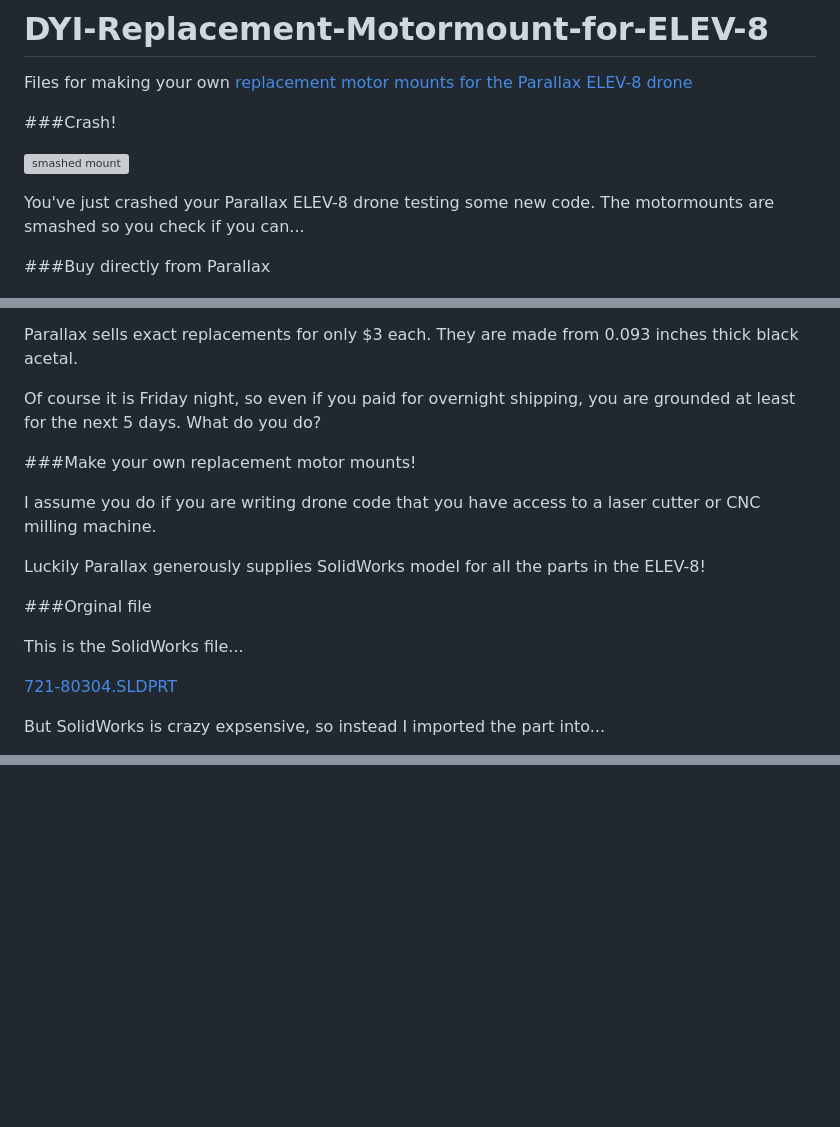
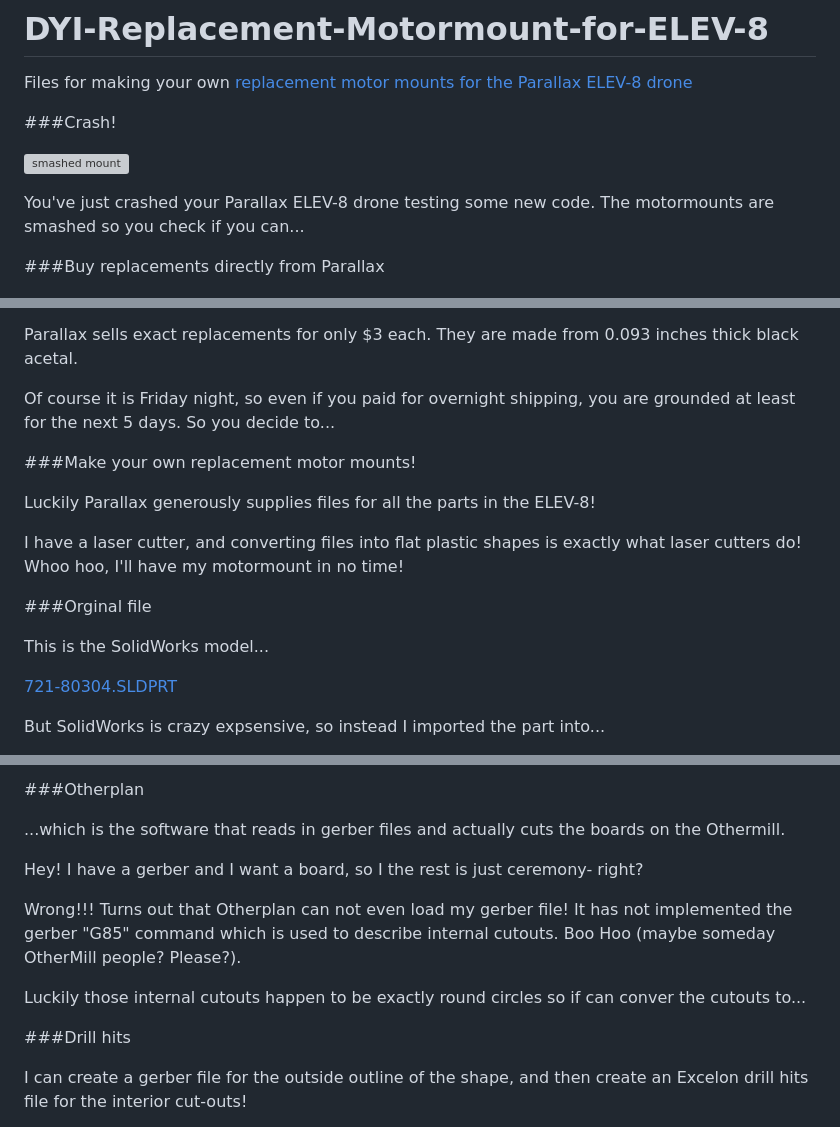
Before and after one commit to bigjosh/DYI-Replacement-Motormount-for-ELEV-8, a Markdown page: README.md, 3 parts joined by grey strips. GitHub-like rendering; blank space fills up the shorter version; grey boxes are pictures that could not be loaded.

```diff
--- a/README.md
+++ b/README.md
@@ -7,7 +7,7 @@ Files for making your own [replacement motor mounts for the Parallax ELEV-8 dron
 
 You've just crashed your Parallax ELEV-8 drone testing some new code. The motormounts are smashed so you check if you can...
 
-###Buy directly from Parallax
+###Buy replacements directly from Parallax
 
 ![721-80304.png](721-80304.png)
 
@@ -16,17 +16,17 @@ https://www.parallax.com/product/721-80304
 Parallax sells exact replacements for only $3 each. They are made from 0.093 inches thick black acetal.
 
 Of course it is Friday night, so even
-if you paid for overnight shipping, you are grounded at least for the next 5 days. What do you do?
+if you paid for overnight shipping, you are grounded at least for the next 5 days. So you decide to...
 
 ###Make your own replacement motor mounts!
 
-I assume you do if you are writing drone code that you have access to a laser cutter or CNC milling machine.
+Luckily Parallax generously supplies files for all the parts in the ELEV-8!
 
-Luckily Parallax generously supplies SolidWorks model for all the parts in the ELEV-8!
+I have a laser cutter, and converting files into flat plastic shapes is exactly what laser cutters do! Whoo hoo, I'll have my motormount in no time!
 
 ###Orginal file
 
-This is the SolidWorks file...
+This is the SolidWorks model...
 
 [721-80304.SLDPRT](721-80304.SLDPRT)
 
@@ -68,0 +106,16 @@ http://a360.co/2clur11
+###Otherplan
+
+...which is the software that reads in gerber files and actually cuts the boards on the Othermill.
+
+Hey! I have a gerber and I want a board, so I the rest is just ceremony- right?
+
+Wrong!!! Turns out that Otherplan can not even load my gerber file! It has not implemented the gerber "G85" command
+which is used to describe internal cutouts. Boo Hoo (maybe someday OtherMill people? Please?).
+
+Luckily those internal cutouts happen to be exactly round circles so if can conver the cutouts to...
+
+###Drill hits
+
+I can create a gerber file for the outside outline of the shape, and then create an Excelon drill hits file for the
+interior cut-outs!
+
```
Also changed, not shown: other parts of README.md (+67 -5 lines), DipTrace Outline With Drill Hits.PNG (added), DipTrace Outline.PNG (added), Drill Hits.PNG (added), Outline Gerber No Holes.PNG (added), gerber.png (added), 3 other files.
